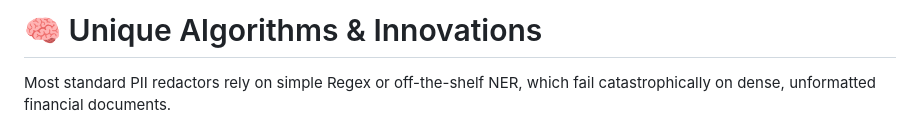
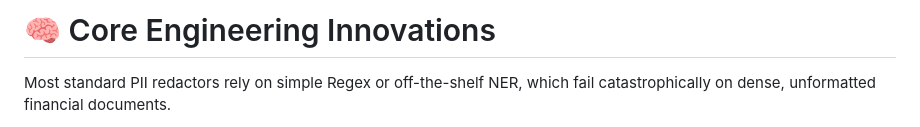
Before and after one commit to ankan123basu/PII-Redaction-Tool, a Markdown page: CORE_INNOVATIONS.md, the part around the change. Drawn GitHub-style.

Commit message:
docs: improve title of CORE_INNOVATIONS.md

```diff
--- a/CORE_INNOVATIONS.md
+++ b/CORE_INNOVATIONS.md
@@ -1,4 +1,4 @@
-# 🧠 Unique Algorithms & Innovations
+# 🧠 Core Engineering Innovations
 
 Most standard PII redactors rely on simple Regex or off-the-shelf NER, which fail catastrophically on dense, unformatted financial documents.
 
```
